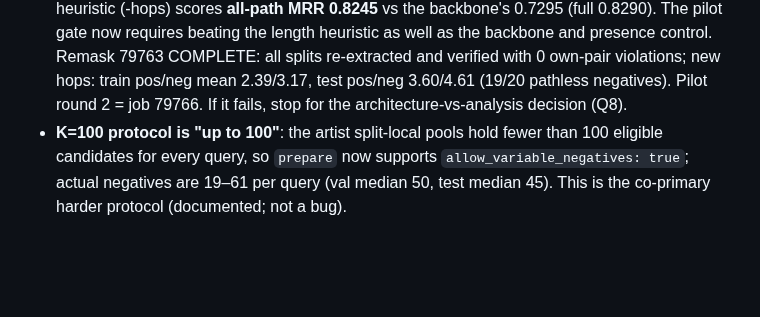
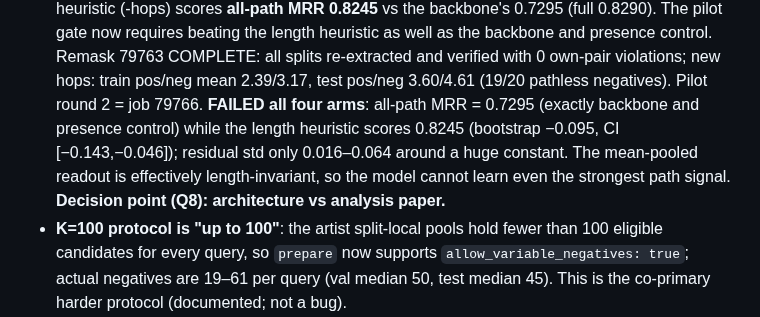
Before and after one commit to HaiDang2001VN/mmkg-pmr, a Markdown page: memory/bugs.md, the part around the change. GitHub-like rendering; blank space fills up the shorter version.

Commit message:
register: pilot round-2 failure (all arms == backbone; length heuristic .8245); stop at architecture-vs-analysis decision

```diff
--- a/memory/bugs.md
+++ b/memory/bugs.md
@@ -132,8 +132,13 @@ Context files: `pamr/models/pr/pamr.py`, `pamr/scripts/train_pamr.py`,
   control. Remask 79763 COMPLETE: all splits re-extracted and verified
   with 0 own-pair violations; new hops: train pos/neg mean 2.39/3.17,
   test pos/neg 3.60/4.61 (19/20 pathless negatives). Pilot round 2 =
-  job 79766. If it fails, stop for the architecture-vs-analysis decision
-  (Q8).
+  job 79766. **FAILED all four arms**: all-path MRR = 0.7295 (exactly
+  backbone and presence control) while the length heuristic scores
+  0.8245 (bootstrap −0.095, CI [−0.143,−0.046]); residual std only
+  0.016–0.064 around a huge constant. The mean-pooled readout is
+  effectively length-invariant, so the model cannot learn even the
+  strongest path signal. **Decision point (Q8): architecture vs
+  analysis paper.**
 - **K=100 protocol is "up to 100"**: the artist split-local pools hold
   fewer than 100 eligible candidates for every query, so `prepare` now
   supports `allow_variable_negatives: true`; actual negatives are
```
